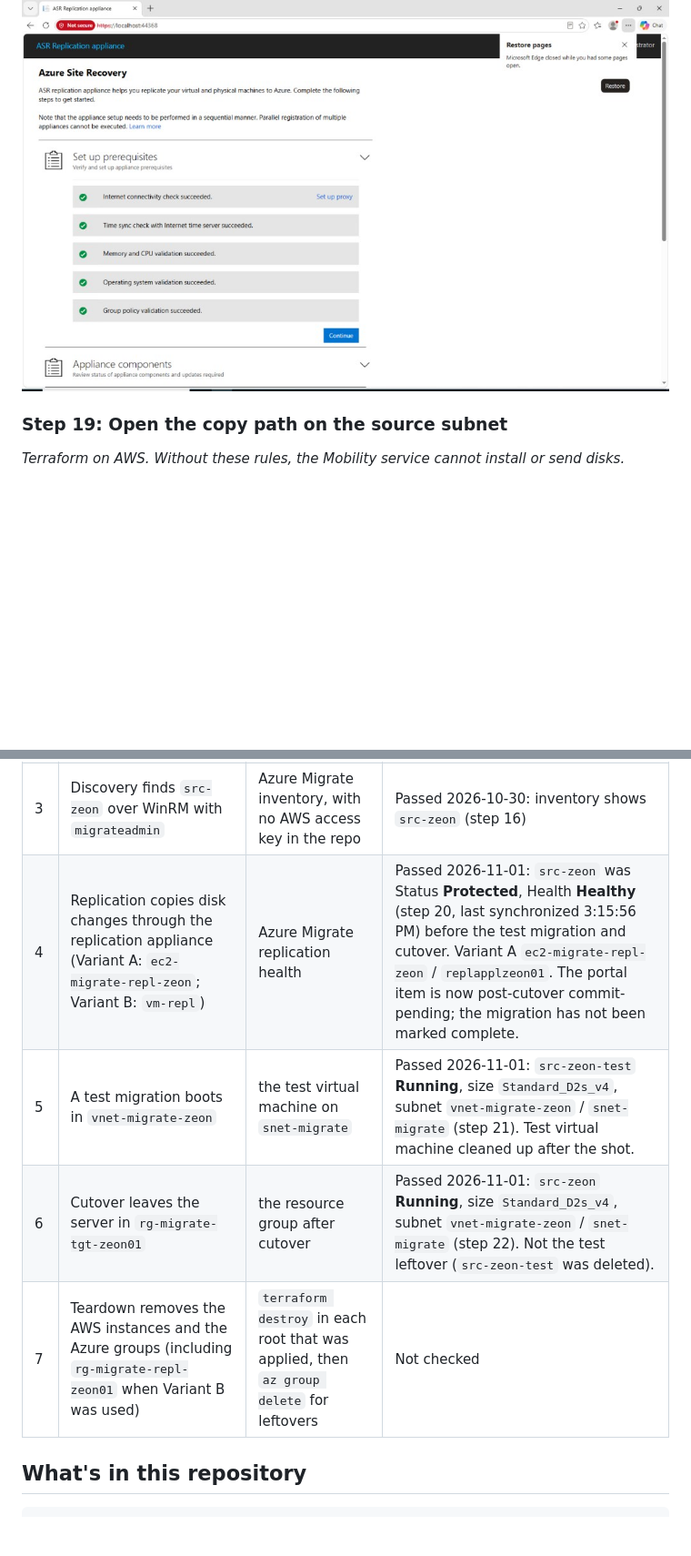
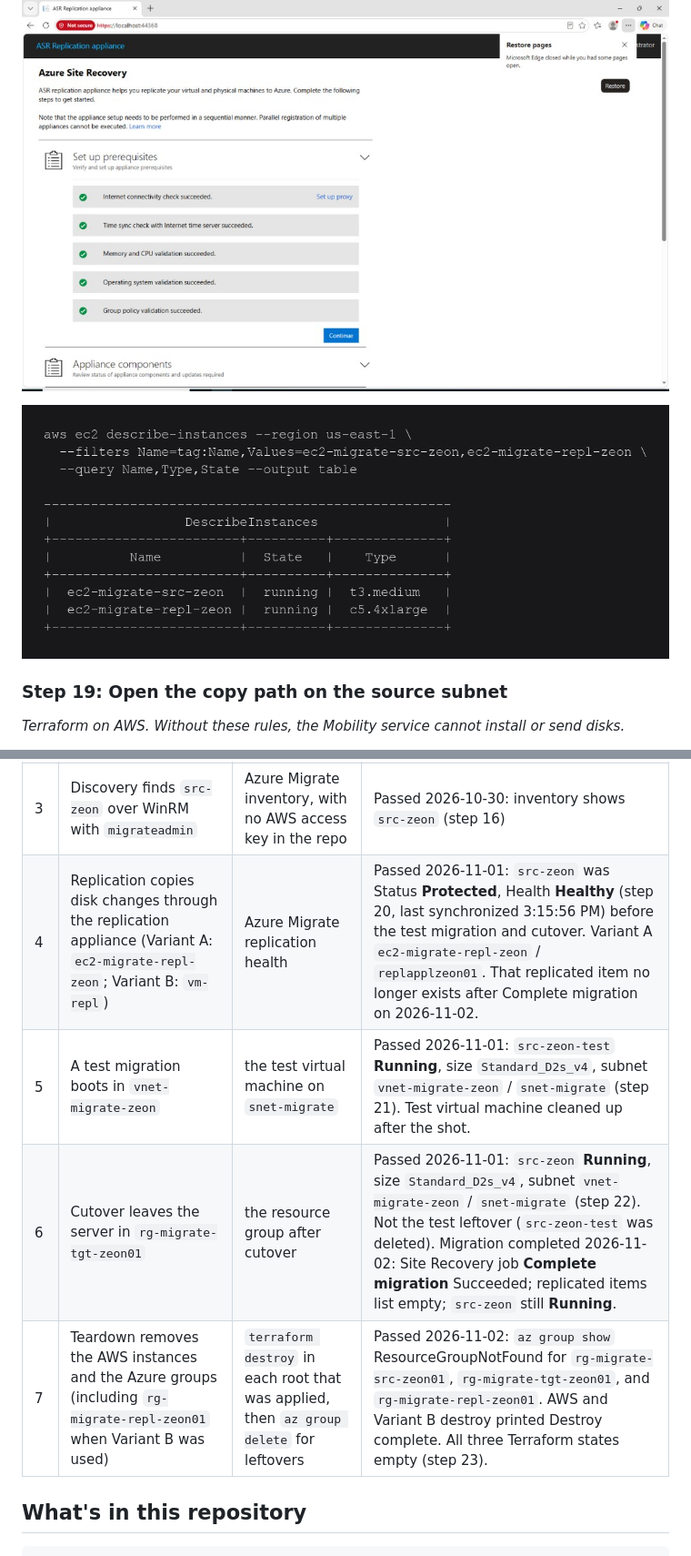
Before and after one commit to zsociety47/azure-aws-migrate-poc, a Markdown page: README.md, 2 parts joined by grey strips. Shown at 91% size. Rendered like a GitHub page; pictures changed too: docs/images/step-18-aws-both-running.png (added); blank space fills up the shorter version.

```diff
--- a/README.md
+++ b/README.md
@@ -371,6 +371,8 @@ This proof also built Variant B first, while the AWS limit was 8. Discovery (`vm
 
 ![ASR Memory and CPU validation succeeded on c5.4xlarge](docs/images/step-20-variant-a-prereqs-passed.png)
 
+![AWS source t3.medium and replication appliance c5.4xlarge both running](docs/images/step-18-aws-both-running.png)
+
 ### Step 19: Open the copy path on the source subnet
 
 *Terraform on AWS. Without these rules, the Mobility service cannot install or send disks.*
@@ -686,10 +695,10 @@ A Windows server on AWS can be moved into Azure as a physical server: Azure disc
 | 1 | The AWS plan lists the network and the source while the appliance switch is off, and lists the appliance and the 620 GiB cache disk when the switch is on | `terraform plan` in `aws/` | Not checked |
 | 2 | Remote Desktop on both clouds accepts only the operator `/32` | security group and NSG rules, then a connection from that address | Not checked |
 | 3 | Discovery finds `src-zeon` over WinRM with `migrateadmin` | Azure Migrate inventory, with no AWS access key in the repo | Passed 2026-10-30: inventory shows `src-zeon` (step 16) |
-| 4 | Replication copies disk changes through the replication appliance (Variant A: `ec2-migrate-repl-zeon`; Variant B: `vm-repl`) | Azure Migrate replication health | Passed 2026-11-01: `src-zeon` was Status **Protected**, Health **Healthy** (step 20, last synchronized 3:15:56 PM) before the test migration and cutover. Variant A `ec2-migrate-repl-zeon` / `replapplzeon01`. The portal item is now post-cutover commit-pending; the migration has not been marked complete. |
+| 4 | Replication copies disk changes through the replication appliance (Variant A: `ec2-migrate-repl-zeon`; Variant B: `vm-repl`) | Azure Migrate replication health | Passed 2026-11-01: `src-zeon` was Status **Protected**, Health **Healthy** (step 20, last synchronized 3:15:56 PM) before the test migration and cutover. Variant A `ec2-migrate-repl-zeon` / `replapplzeon01`. That replicated item no longer exists after Complete migration on 2026-11-02. |
 | 5 | A test migration boots in `vnet-migrate-zeon` | the test virtual machine on `snet-migrate` | Passed 2026-11-01: `src-zeon-test` **Running**, size `Standard_D2s_v4`, subnet `vnet-migrate-zeon` / `snet-migrate` (step 21). Test virtual machine cleaned up after the shot. |
-| 6 | Cutover leaves the server in `rg-migrate-tgt-zeon01` | the resource group after cutover | Passed 2026-11-01: `src-zeon` **Running**, size `Standard_D2s_v4`, subnet `vnet-migrate-zeon` / `snet-migrate` (step 22). Not the test leftover (`src-zeon-test` was deleted). |
-| 7 | Teardown removes the AWS instances and the Azure groups (including `rg-migrate-repl-zeon01` when Variant B was used) | `terraform destroy` in each root that was applied, then `az group delete` for leftovers | Not checked |
+| 6 | Cutover leaves the server in `rg-migrate-tgt-zeon01` | the resource group after cutover | Passed 2026-11-01: `src-zeon` **Running**, size `Standard_D2s_v4`, subnet `vnet-migrate-zeon` / `snet-migrate` (step 22). Not the test leftover (`src-zeon-test` was deleted). Migration completed 2026-11-02: Site Recovery job **Complete migration** Succeeded; replicated items list empty; `src-zeon` still **Running**. |
+| 7 | Teardown removes the AWS instances and the Azure groups (including `rg-migrate-repl-zeon01` when Variant B was used) | `terraform destroy` in each root that was applied, then `az group delete` for leftovers | Passed 2026-11-02: `az group show` ResourceGroupNotFound for `rg-migrate-src-zeon01`, `rg-migrate-tgt-zeon01`, and `rg-migrate-repl-zeon01`. AWS and Variant B destroy printed Destroy complete. All three Terraform states empty (step 23). |
 
 ## What's in this repository
 
```
Also changed, not shown: other parts of README.md (+12 -5 lines), docs/images/step-22-complete-migration.png (added), docs/images/step-22-target-group-resources.png (added), docs/images/step-23-teardown.png (added), 2 other files.
